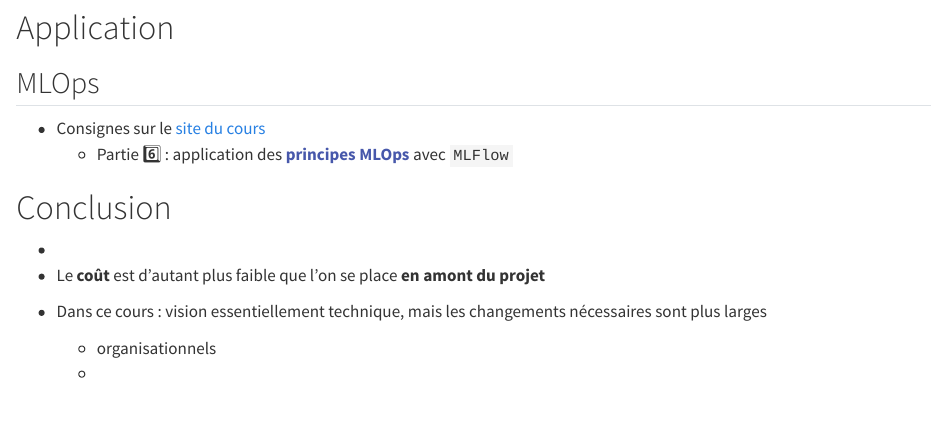
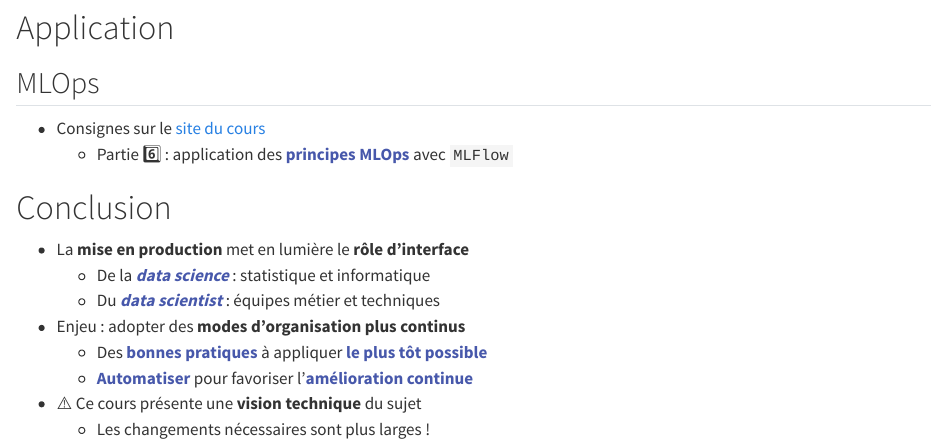
Before and after one commit to open-teaching-lab/slides-phas-abidjan, a Quarto document (index.qmd): the page in a window 1100 px wide, from 13060 px down. Rendered offline with R 4.5, knitr and Pandoc in place of Quarto, with nearby package versions.

Commit message:
conclusion

```diff
--- a/index.qmd
+++ b/index.qmd
@@ -1116,10 +1116,13 @@ CMD ["uvicorn", "app.main:app", "--host", "0.0.0.0", "--port", "80", "--proxy-he
 
 # Conclusion
 
--
+- La [**mise en production**]{.orange} met en lumière le [**rôle d'interface**]{.orange}
+    - De la [***data science***]{.blue2} : statistique et informatique
+    - Du [***data scientist***]{.blue2} : équipes métier et techniques
 
-- Le [**coût**]{.orange} est d'autant plus faible que l'on se place [**en amont du projet**]{.orange}
+- Enjeu : adopter des [**modes d'organisation plus continus**]{.orange}
+    - Des [**bonnes pratiques**]{.blue2} à appliquer [**le plus tôt possible**]{.blue2}
+    - [**Automatiser**]{.blue2} pour favoriser l'[**amélioration continue**]{.blue2}
 
-- Dans ce cours : vision essentiellement technique, mais les changements nécessaires sont plus larges
-    - organisationnels
-    -
+- ⚠️ Ce cours présente une [**vision technique**]{.orange} du sujet
+    - Les changements nécessaires sont plus larges !
```
